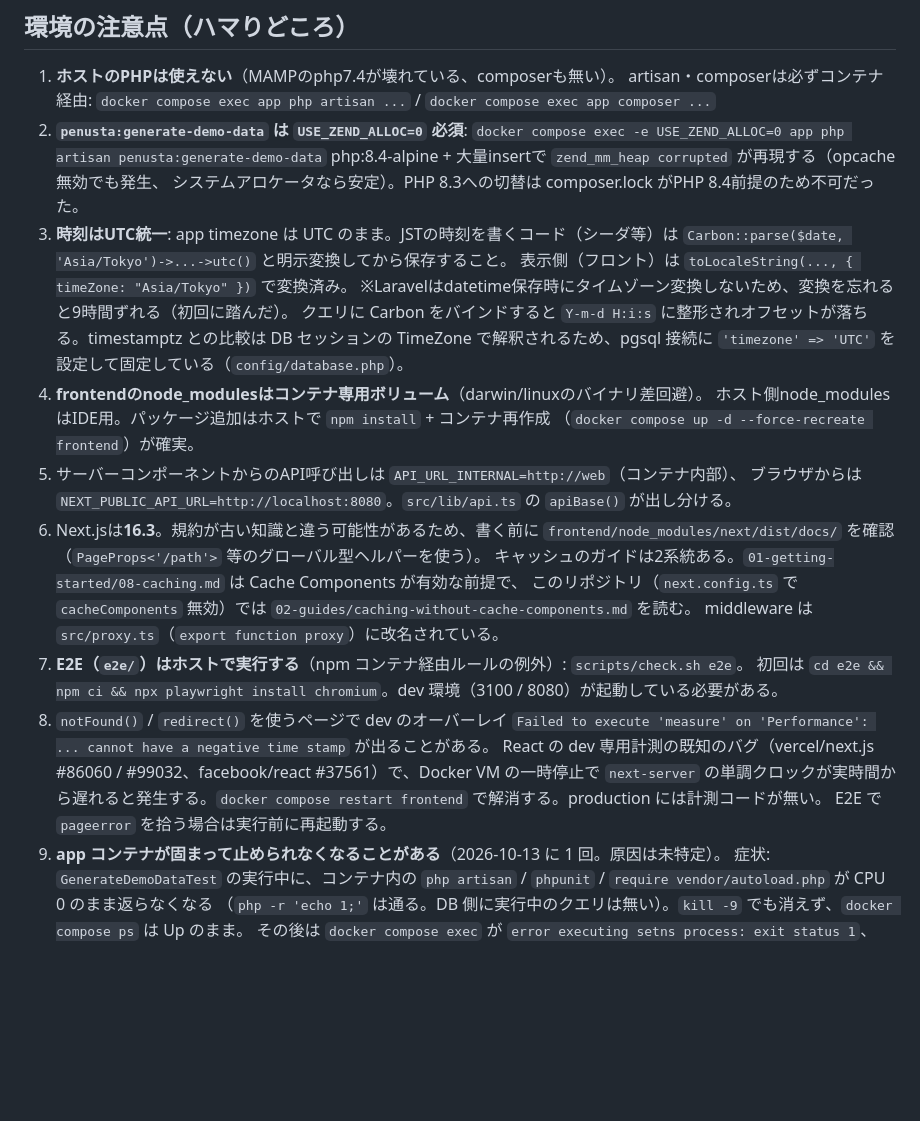
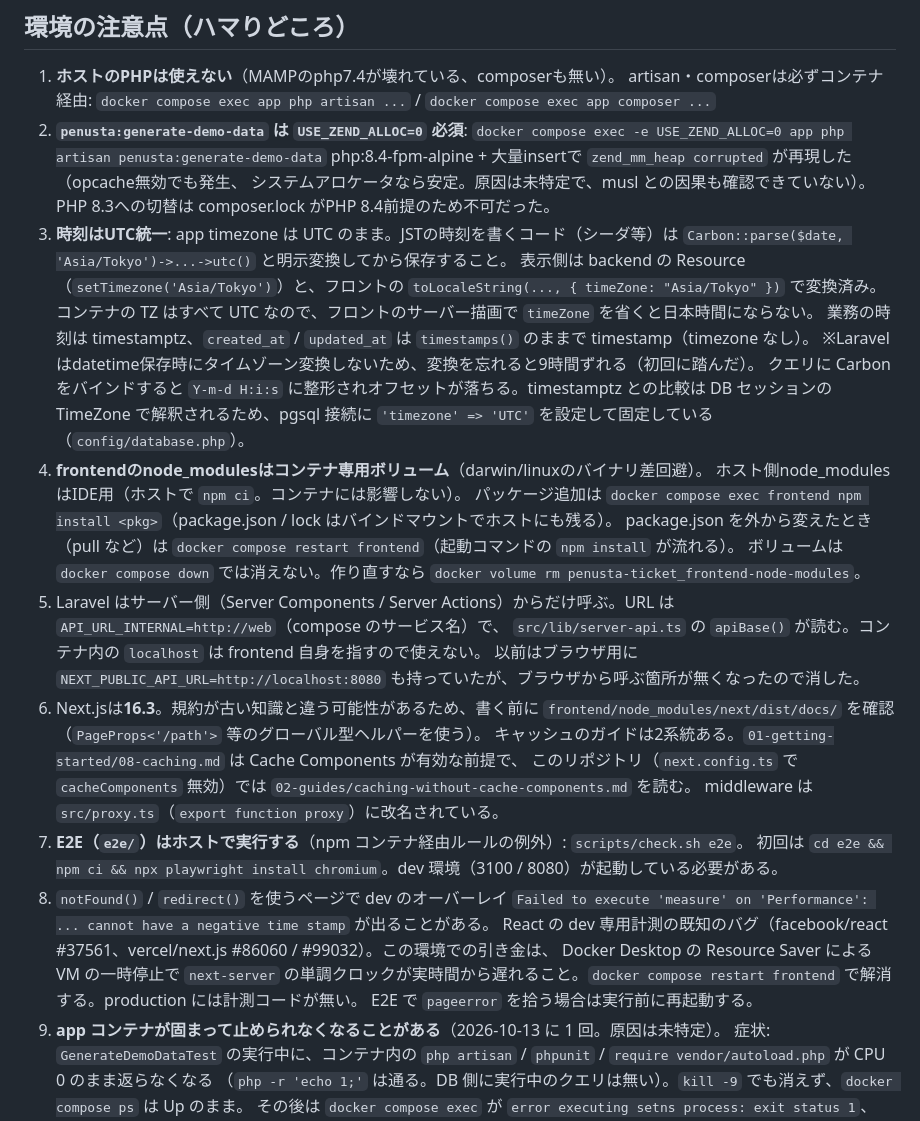
Before and after one commit to macchi23/penusta-ticket, a Markdown page: docs/dev-notes.md, the part around the change. GitHub-like rendering; blank space fills up the shorter version.

Commit message:
docs: dev-notes の環境の注意点をコードの現状に合わせる
API URL は内部の 1 つになった、node_modules の扱いはコンテナ経由に揃える、
表示側の JST 変換は backend にもある、created_at は timestamp、
zend_mm_heap と dev オーバーレイの原因の書き方を裏取りに合わせる。

Co-Authored-By: Claude Opus 5.5 <noreply@anthropic.com>

```diff
--- a/docs/dev-notes.md
+++ b/docs/dev-notes.md
@@ -27,19 +27,25 @@ docker compose 8サービス（app/scheduler/web/frontend/db/redis/rustfs/mailpi
    `docker compose exec app php artisan ...` / `docker compose exec app composer ...`
 2. **`penusta:generate-demo-data` は `USE_ZEND_ALLOC=0` 必須**:
    `docker compose exec -e USE_ZEND_ALLOC=0 app php artisan penusta:generate-demo-data`
-   php:8.4-alpine + 大量insertで `zend_mm_heap corrupted` が再現する（opcache無効でも発生、
-   システムアロケータなら安定）。PHP 8.3への切替は composer.lock がPHP 8.4前提のため不可だった。
+   php:8.4-fpm-alpine + 大量insertで `zend_mm_heap corrupted` が再現した（opcache無効でも発生、
+   システムアロケータなら安定。原因は未特定で、musl との因果も確認できていない）。
+   PHP 8.3への切替は composer.lock がPHP 8.4前提のため不可だった。
 3. **時刻はUTC統一**: app timezone は UTC のまま。JSTの時刻を書くコード（シーダ等）は
    `Carbon::parse($date, 'Asia/Tokyo')->...->utc()` と明示変換してから保存すること。
-   表示側（フロント）は `toLocaleString(..., { timeZone: "Asia/Tokyo" })` で変換済み。
+   表示側は backend の Resource（`setTimezone('Asia/Tokyo')`）と、フロントの `toLocaleString(..., { timeZone: "Asia/Tokyo" })` で変換済み。
+   コンテナの TZ はすべて UTC なので、フロントのサーバー描画で `timeZone` を省くと日本時間にならない。
+   業務の時刻は timestamptz、`created_at` / `updated_at` は `timestamps()` のままで timestamp（timezone なし）。
    ※Laravelはdatetime保存時にタイムゾーン変換しないため、変換を忘れると9時間ずれる（初回に踏んだ）。
    クエリに Carbon をバインドすると `Y-m-d H:i:s` に整形されオフセットが落ちる。timestamptz との比較は DB セッションの
    TimeZone で解釈されるため、pgsql 接続に `'timezone' => 'UTC'` を設定して固定している（`config/database.php`）。
 4. **frontendのnode_modulesはコンテナ専用ボリューム**（darwin/linuxのバイナリ差回避）。
-   ホスト側node_modulesはIDE用。パッケージ追加はホストで `npm install` + コンテナ再作成
-   （`docker compose up -d --force-recreate frontend`）が確実。
-5. サーバーコンポーネントからのAPI呼び出しは `API_URL_INTERNAL=http://web`（コンテナ内部）、
-   ブラウザからは `NEXT_PUBLIC_API_URL=http://localhost:8080`。`src/lib/api.ts` の `apiBase()` が出し分ける。
+   ホスト側node_modulesはIDE用（ホストで `npm ci`。コンテナには影響しない）。
+   パッケージ追加は `docker compose exec frontend npm install <pkg>`（package.json / lock はバインドマウントでホストにも残る）。
+   package.json を外から変えたとき（pull など）は `docker compose restart frontend`（起動コマンドの `npm install` が流れる）。
+   ボリュームは `docker compose down` では消えない。作り直すなら `docker volume rm penusta-ticket_frontend-node-modules`。
+5. Laravel はサーバー側（Server Components / Server Actions）からだけ呼ぶ。URL は `API_URL_INTERNAL=http://web`（compose のサービス名）で、
+   `src/lib/server-api.ts` の `apiBase()` が読む。コンテナ内の `localhost` は frontend 自身を指すので使えない。
+   以前はブラウザ用に `NEXT_PUBLIC_API_URL=http://localhost:8080` も持っていたが、ブラウザから呼ぶ箇所が無くなったので消した。
 6. Next.jsは**16.3**。規約が古い知識と違う可能性があるため、書く前に
    `frontend/node_modules/next/dist/docs/` を確認（`PageProps<'/path'>` 等のグローバル型ヘルパーを使う）。
    キャッシュのガイドは2系統ある。`01-getting-started/08-caching.md` は Cache Components が有効な前提で、
@@ -48,8 +54,8 @@ docker compose 8サービス（app/scheduler/web/frontend/db/redis/rustfs/mailpi
 7. **E2E（`e2e/`）はホストで実行する**（npm コンテナ経由ルールの例外）: `scripts/check.sh e2e`。
    初回は `cd e2e && npm ci && npx playwright install chromium`。dev 環境（3100 / 8080）が起動している必要がある。
 8. `notFound()` / `redirect()` を使うページで dev のオーバーレイ `Failed to execute 'measure' on 'Performance': ... cannot have a negative time stamp` が出ることがある。
-   React の dev 専用計測の既知のバグ（vercel/next.js #86060 / #99032、facebook/react #37561）で、Docker VM の一時停止で
-   `next-server` の単調クロックが実時間から遅れると発生する。`docker compose restart frontend` で解消する。production には計測コードが無い。
+   React の dev 専用計測の既知のバグ（facebook/react #37561、vercel/next.js #86060 / #99032）。この環境での引き金は、
+   Docker Desktop の Resource Saver による VM の一時停止で `next-server` の単調クロックが実時間から遅れること。`docker compose restart frontend` で解消する。production には計測コードが無い。
    E2E で `pageerror` を拾う場合は実行前に再起動する。
 9. **app コンテナが固まって止められなくなることがある**（2026-10-13 に 1 回。原因は未特定）。
    症状: `GenerateDemoDataTest` の実行中に、コンテナ内の `php artisan` / `phpunit` / `require vendor/autoload.php` が CPU 0 のまま返らなくなる
```
